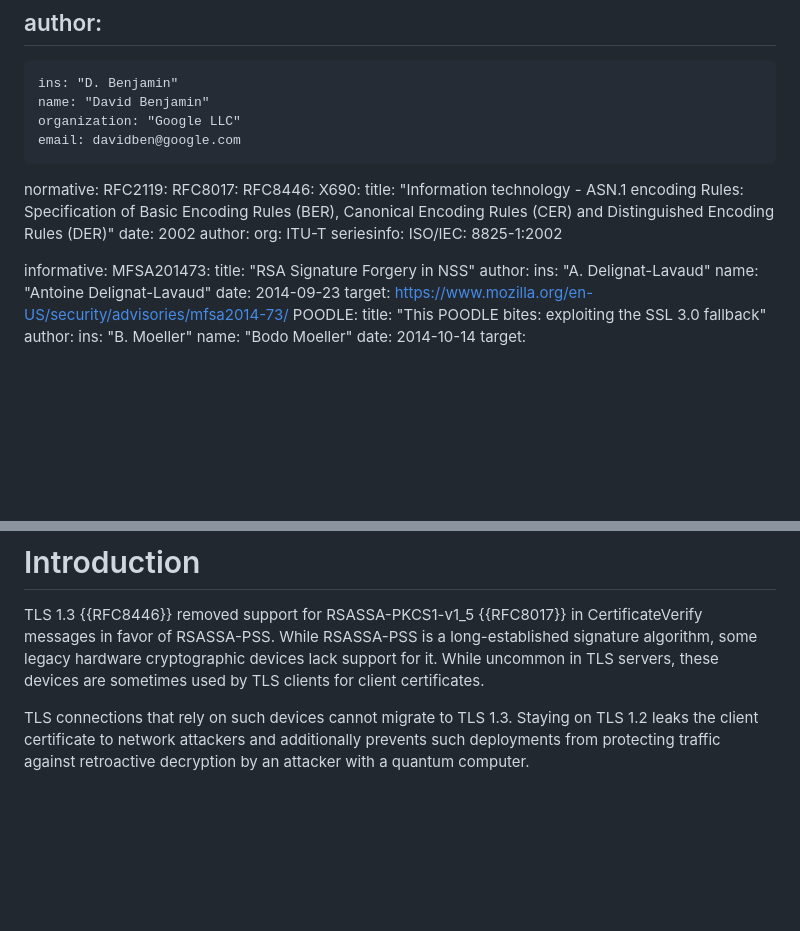
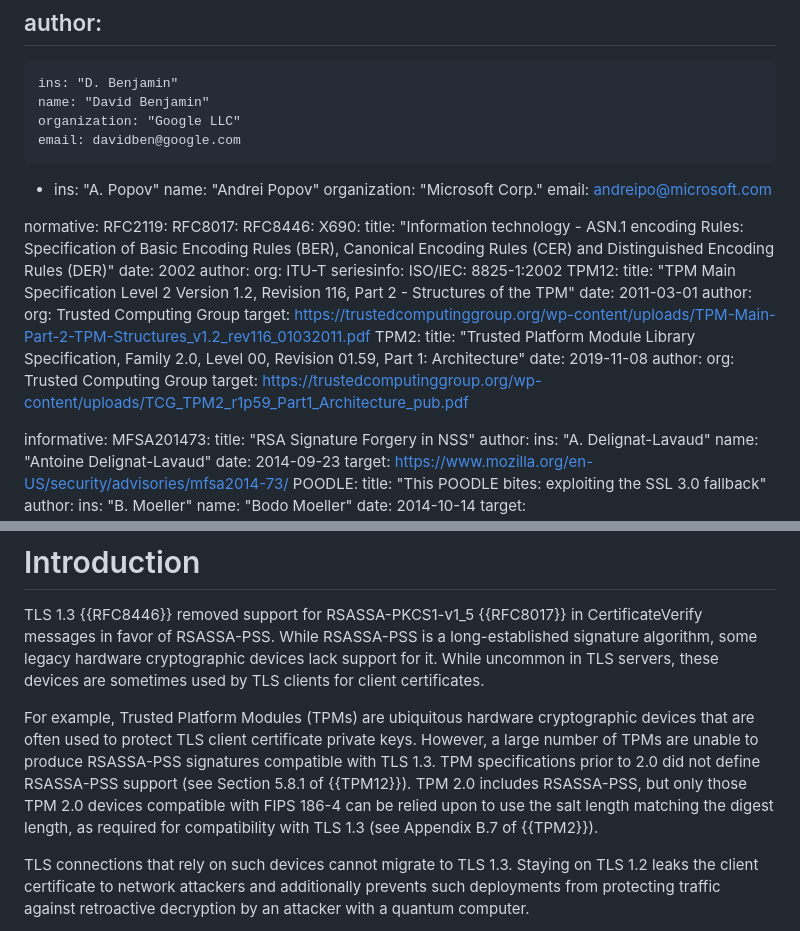
Before and after one commit to tlswg/tls13-pkcs1, a Markdown page: draft-davidben-tls13-pkcs1.md, 2 parts joined by grey strips. Rendered like a GitHub page; blank space fills up the shorter version.

Commit message:
Add some text from Andrei Popov about TPMs

```diff
--- a/draft-davidben-tls13-pkcs1.md
+++ b/draft-davidben-tls13-pkcs1.md
@@ -25,6 +25,11 @@ author:
     name: "David Benjamin"
     organization: "Google LLC"
     email: davidben@google.com
+ -
+    ins: "A. Popov"
+    name: "Andrei Popov"
+    organization: "Microsoft Corp."
+    email: andreipo@microsoft.com
 
 normative:
   RFC2119:
@@ -37,6 +42,18 @@ normative:
       org: ITU-T
     seriesinfo:
       ISO/IEC: 8825-1:2002
+  TPM12:
+    title: "TPM Main Specification Level 2 Version 1.2, Revision 116, Part 2 - Structures of the TPM"
+    date: 2011-03-01
+    author:
+      org: Trusted Computing Group
+    target: https://trustedcomputinggroup.org/wp-content/uploads/TPM-Main-Part-2-TPM-Structures_v1.2_rev116_01032011.pdf
+  TPM2:
+    title: "Trusted Platform Module Library Specification, Family 2.0, Level 00, Revision 01.59, Part 1: Architecture"
+    date: 2019-11-08
+    author:
+      org: Trusted Computing Group
+    target: https://trustedcomputinggroup.org/wp-content/uploads/TCG_TPM2_r1p59_Part1_Architecture_pub.pdf
 
 informative:
   MFSA201473:
@@ -71,6 +88,15 @@ CertificateVerify messages in favor of RSASSA-PSS. While RSASSA-PSS is a
 long-established signature algorithm, some legacy hardware cryptographic devices
 lack support for it. While uncommon in TLS servers, these devices are sometimes
 used by TLS clients for client certificates.
+
+For example, Trusted Platform Modules (TPMs) are ubiquitous hardware
+cryptographic devices that are often used to protect TLS client certificate
+private keys. However, a large number of TPMs are unable to produce RSASSA-PSS
+signatures compatible with TLS 1.3. TPM specifications prior to 2.0 did not
+define RSASSA-PSS support (see Section 5.8.1 of {{TPM12}}). TPM 2.0
+includes RSASSA-PSS, but only those TPM 2.0 devices compatible with FIPS 186-4
+can be relied upon to use the salt length matching the digest length, as
+required for compatibility with TLS 1.3 (see Appendix B.7 of {{TPM2}}).
 
 TLS connections that rely on such devices cannot migrate to TLS 1.3. Staying on
 TLS 1.2 leaks the client certificate to network attackers and additionally
```
